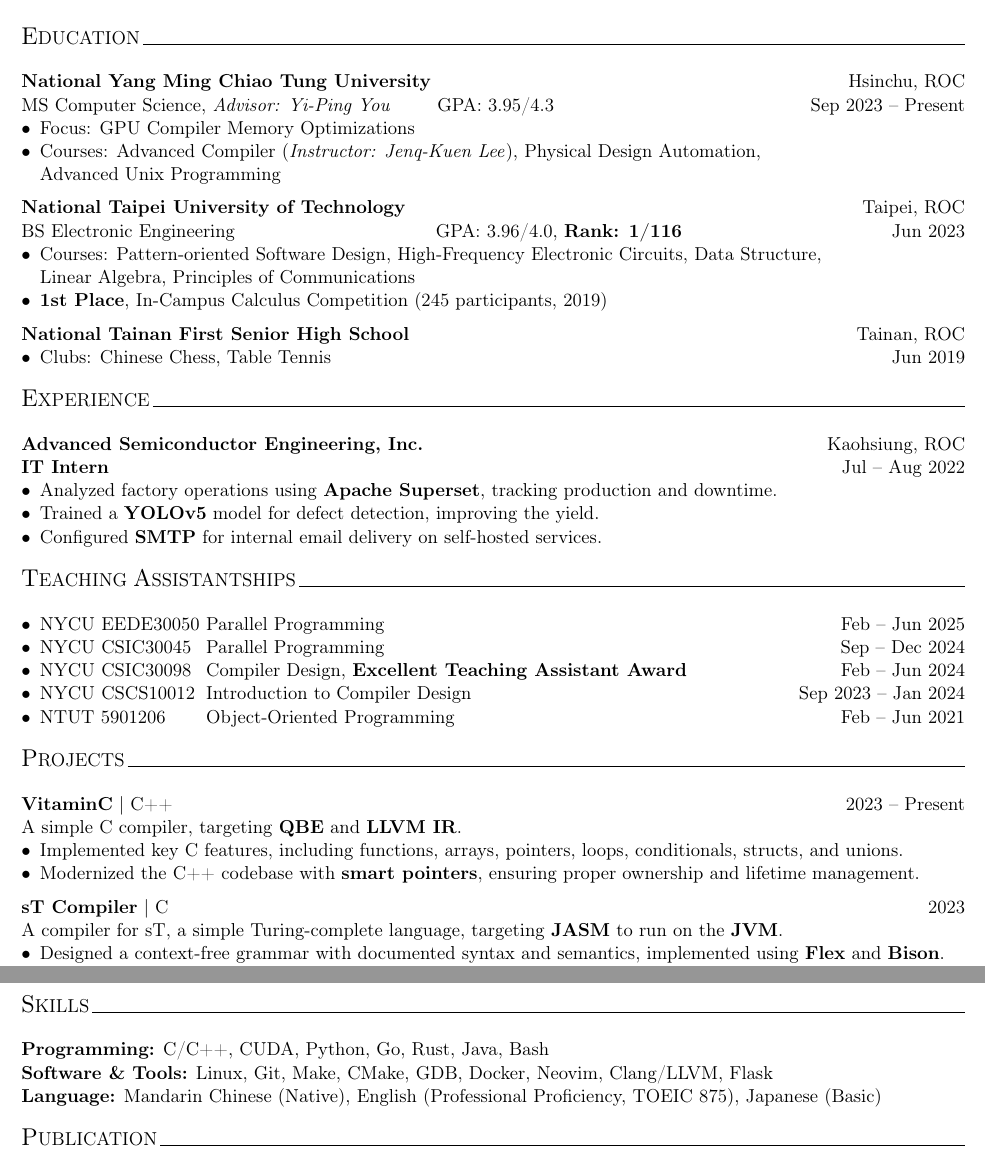
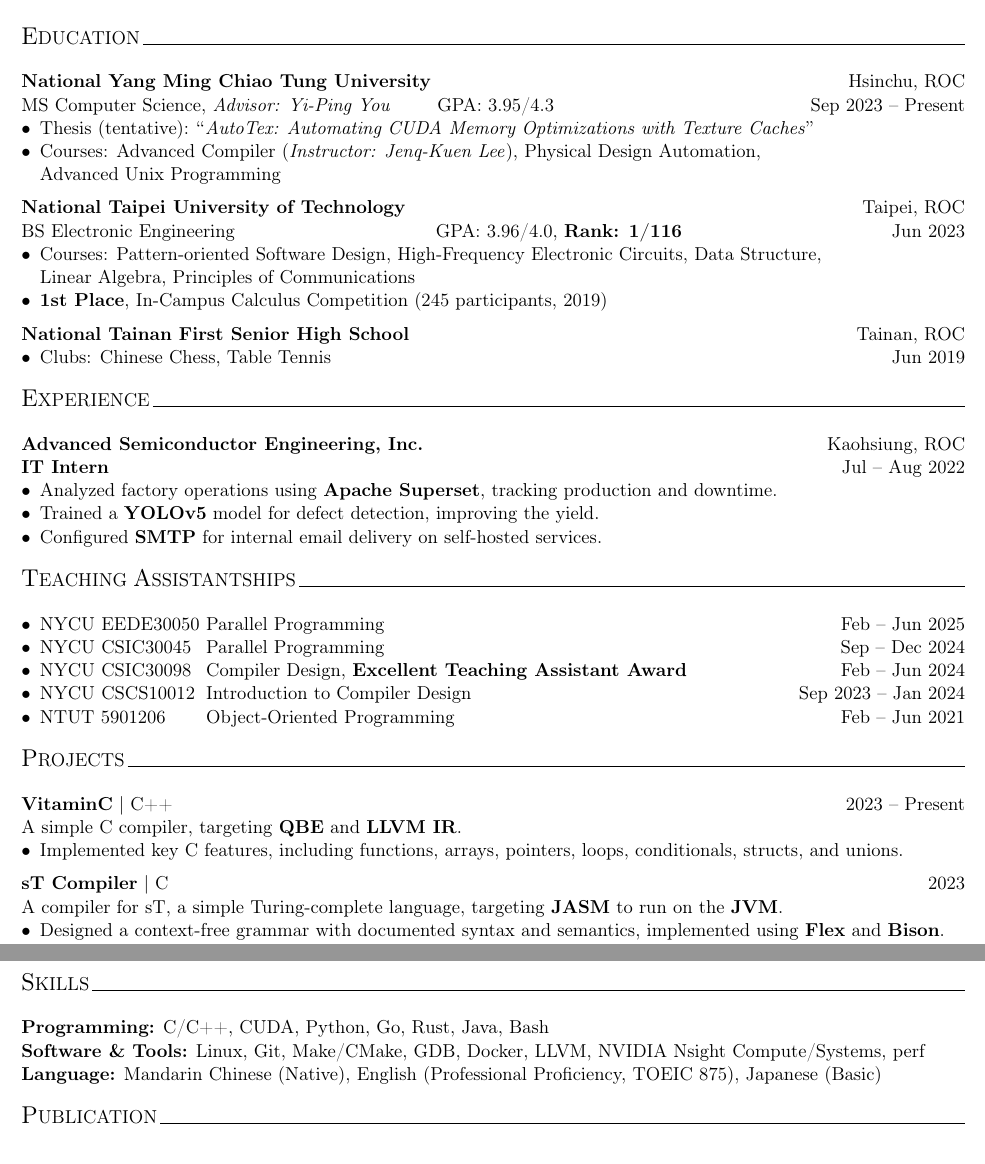
Before and after one commit to Lai-YT/lai-yt.github.io, a LaTeX CV (assets/files/resume.tex): two parts of pages 1 and 2 of 2, joined at a grey line, cut so that both start at the same text. Compiled offline with pdfLaTeX.

Commit message:
Update thesis title and tools
Additionally, the mention of "smart pointer" is removed from the
description of project "VitaminC" because I find it not that suitable as
to tell in the resume.

```diff
--- a/assets/files/resume.tex
+++ b/assets/files/resume.tex
@@ -29,7 +29,7 @@
 MS Computer Science, \textit{Advisor: Yi-Ping You} \,\qquad GPA: 3.95/4.3 \hfill Sep 2023 -- Present
 
 \begin{itemize}[noitemsep, topsep=0pt, partopsep=0pt, parsep=0pt, leftmargin=*]
-    \item Focus: GPU Compiler Memory Optimizations
+    \item Thesis (tentative): ``\textit{AutoTex: Automating CUDA Memory Optimizations with Texture Caches}''
     \item Courses: Advanced Compiler (\textit{Instructor: Jenq-Kuen Lee}), Physical Design Automation,\\Advanced Unix Programming
 \end{itemize}
 
@@ -85,7 +85,6 @@ BS Electronic Engineering \enskip \qquad \qquad \qquad \qquad \qquad GPA: 3.96/4
 A simple C compiler, targeting \textbf{QBE} and \textbf{LLVM IR}.
 \begin{itemize}[noitemsep, topsep=0pt, partopsep=0pt, parsep=0pt, leftmargin=*]
     \item Implemented key C features, including functions, arrays, pointers, loops, conditionals, structs, and unions.
-    \item Modernized the C++ codebase with \textbf{smart pointers}, ensuring proper ownership and lifetime management.
 \end{itemize}
 
 \vspace{6pt}
@@ -135,7 +134,7 @@ A real-time student concentration analysis system for online courses.
 \end{center}
 \textbf{Programming:} C/C++, CUDA, Python, Go, Rust, Java, Bash
 
-\textbf{Software \& Tools:}  Linux, Git, Make, CMake, GDB, Docker, Neovim, Clang/LLVM, Flask
+\textbf{Software \& Tools:}  Linux, Git, Make/CMake, GDB, Docker, LLVM, NVIDIA Nsight Compute/Systems, perf
 
 \textbf{Language:} Mandarin Chinese (Native), English (Professional Proficiency, TOEIC 875), Japanese (Basic)
 
```
Also changed, not shown: assets/files/resume.pdf.
